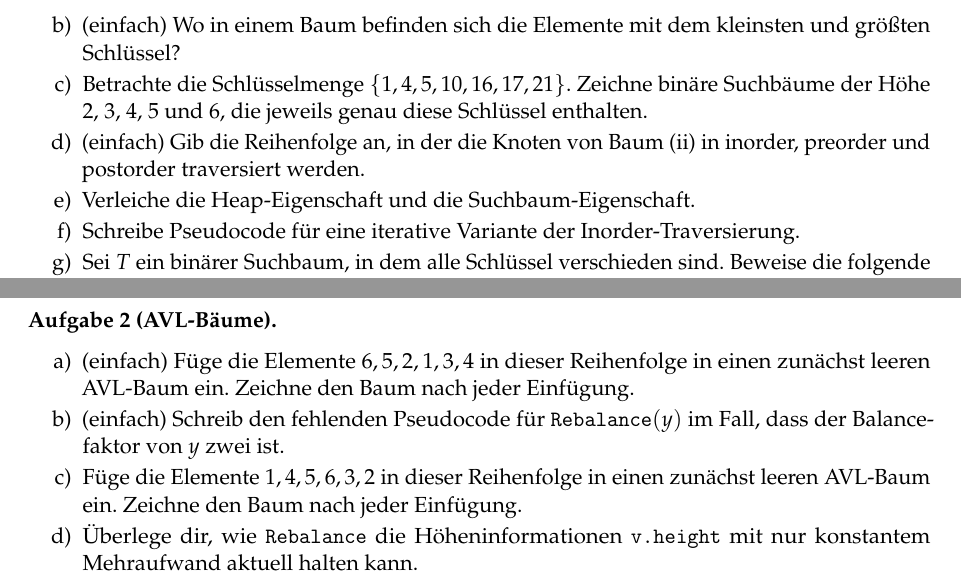
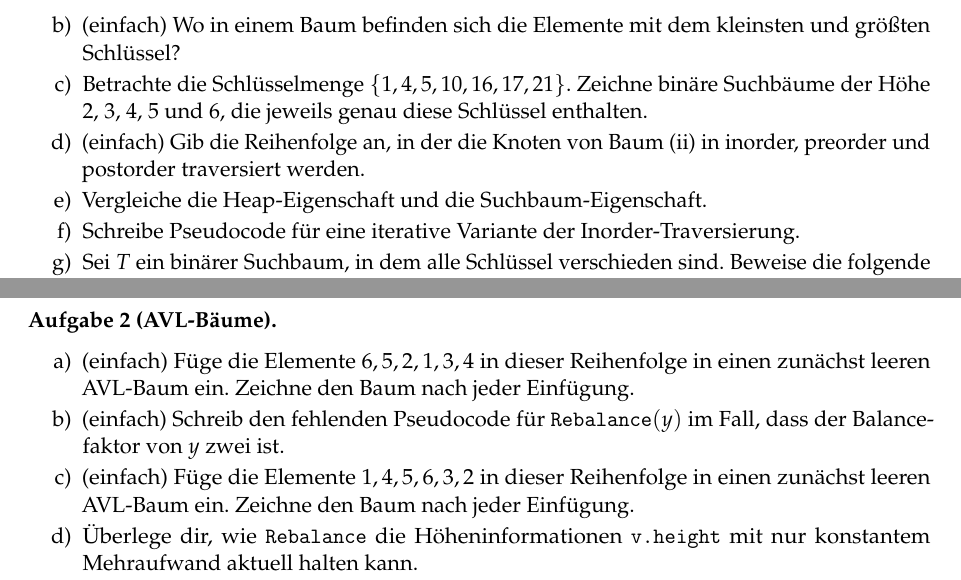
Before and after one commit to goethe-tcs/algo1-exercises, a LaTeX document (binarysearchtrees-wochenplan.tex): two parts of pages 1 and 2 of 3, joined at a grey line, cut so that both start at the same text. Compiled offline with pdfLaTeX.

Commit message:
Rechtschreibfehler in 1 e) und warmup Tag zu 2 c) hinzugefügt, da diese sich nur minimal von a) unterscheidet.

```diff
--- a/binarysearchtrees-wochenplan.tex
+++ b/binarysearchtrees-wochenplan.tex
@@ -109,7 +109,7 @@ Lies CLRS Kapitel 12 ohne 12.4 und schau das Video der Woche.
 		\item (\warmup) Wo in einem Baum befinden sich die Elemente mit dem kleinsten und größten Schlüssel?
 		\item Betrachte die Schlüsselmenge $\{1, 4, 5, 10, 16, 17, 21\}$. Zeichne binäre Suchbäume der Höhe 2, 3, 4, 5 und 6, die jeweils genau diese Schlüssel enthalten.
 		\item (\warmup) Gib die Reihenfolge an, in der die Knoten von Baum (ii) in inorder, preorder und postorder traversiert werden.
-		\item Verleiche die Heap-Eigenschaft und die Suchbaum-Eigenschaft.
+		\item Vergleiche die Heap-Eigenschaft und die Suchbaum-Eigenschaft.
 		\item Schreibe Pseudocode für eine iterative Variante der Inorder-Traversierung.
 		\item Sei $T$ ein binärer Suchbaum, in dem alle Schlüssel verschieden sind.
 		Beweise die folgende Aussage mit einem Widerspruchsbeweis:
@@ -124,7 +124,7 @@ Lies CLRS Kapitel 12 ohne 12.4 und schau das Video der Woche.
 		Zeichne den Baum nach jeder Einfügung.
 		\item(\warmup)
 		Schreib den fehlenden Pseudocode für \texttt{Rebalance}$(y)$ im Fall, dass der Balancefaktor von $y$ zwei ist.
-		\item
+	\item(\warmup)
 		Füge die Elemente $1, 4, 5, 6, 3, 2$ in dieser Reihenfolge in einen zunächst leeren AVL-Baum ein.
 		Zeichne den Baum nach jeder Einfügung.
 		\item Überlege dir, wie \texttt{Rebalance} die Höheninformationen \texttt{v.height} mit nur konstantem Mehraufwand aktuell halten kann.
```
